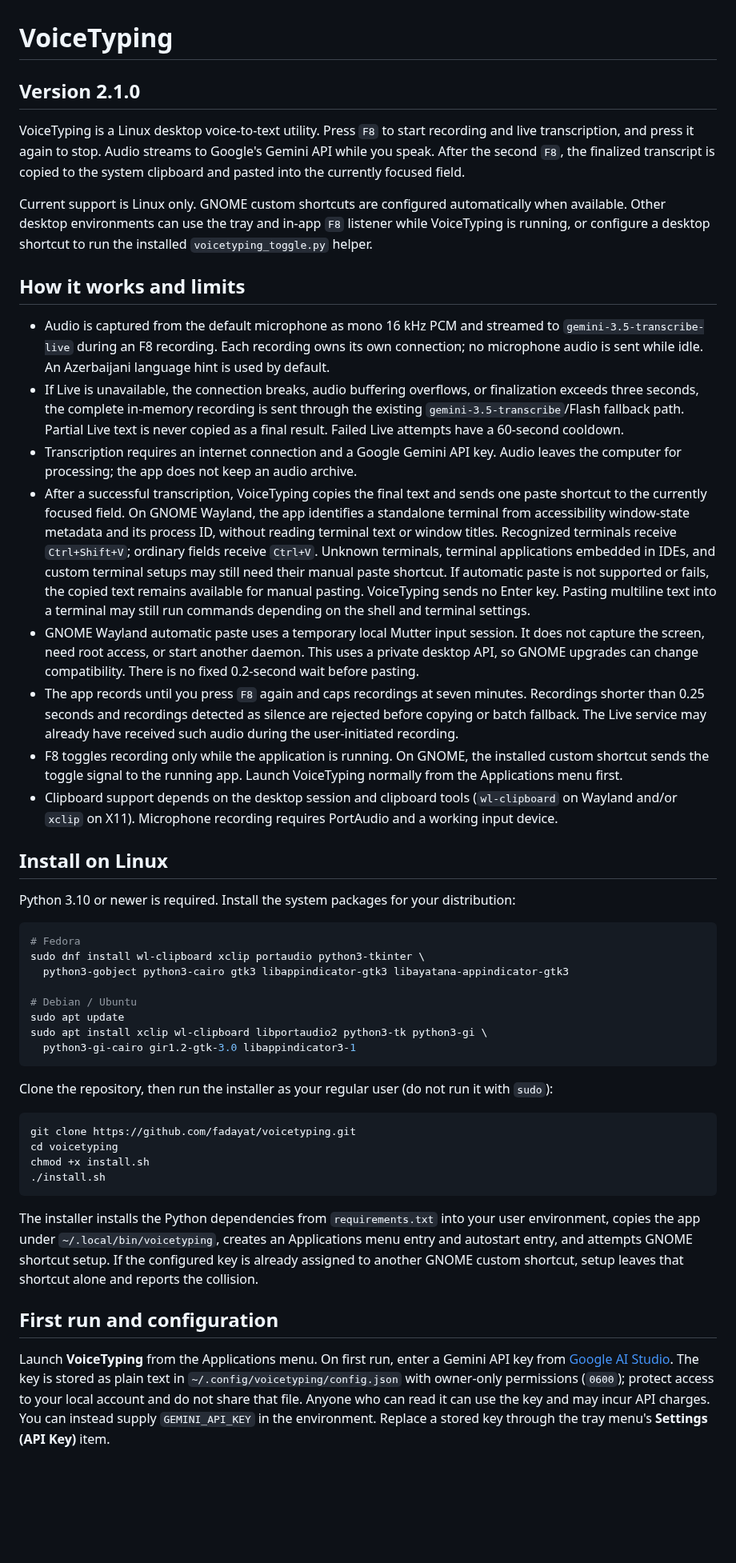
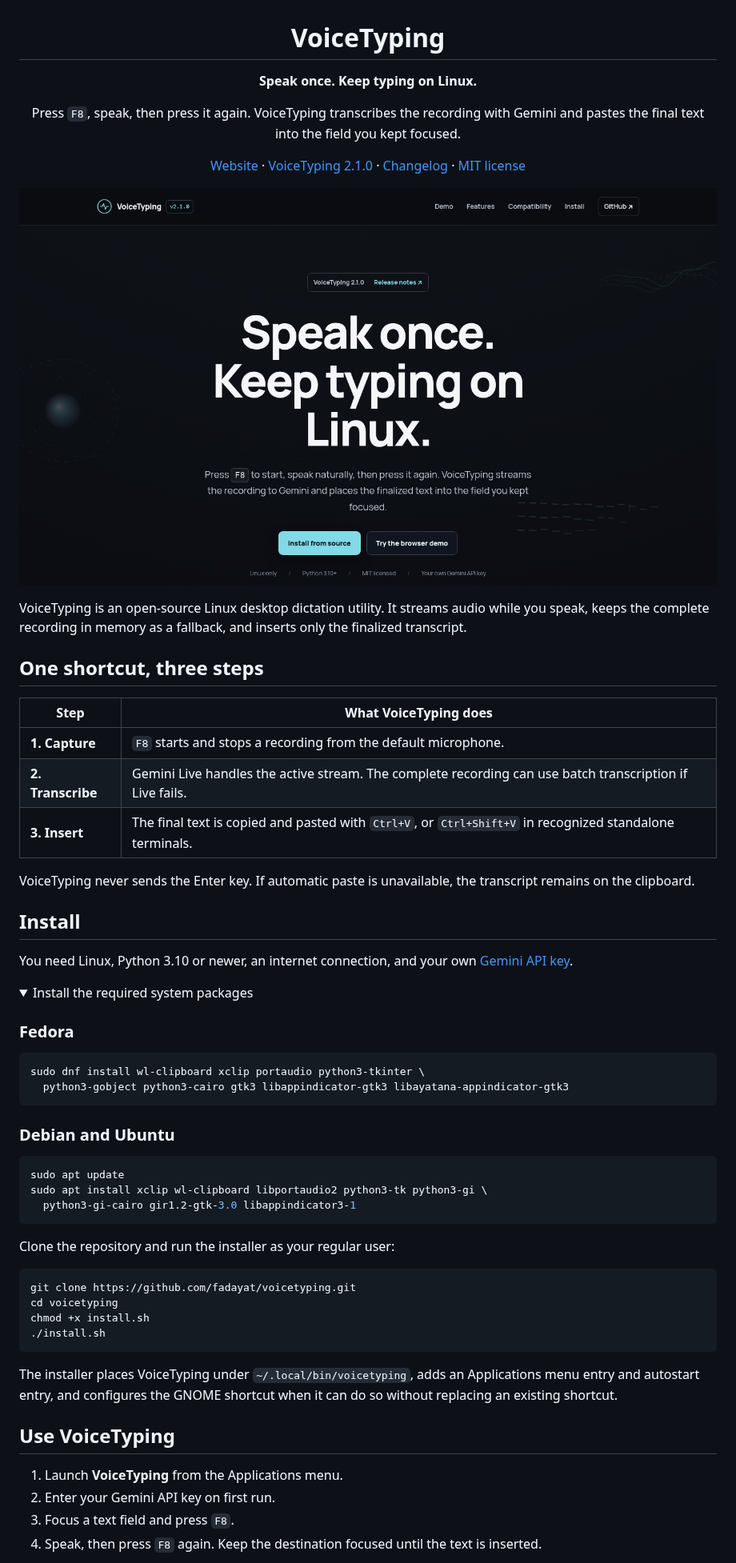
Before and after one commit to fadayat/voicetyping, a Markdown page: README.md, the part around one of its changes. Shown at 80% size. Drawn GitHub-style; pictures changed too: docs/website-preview.png (added); folded sections open; blank space fills up the shorter version.

Commit message:
docs: simplify README and add website preview

````diff
--- a/README.md
+++ b/README.md
@@ -1,63 +3,60 @@
 # VoiceTyping
 
-## Version 2.1.0
+**Speak once. Keep typing on Linux.**
 
-VoiceTyping is a Linux desktop voice-to-text utility. Press `F8` to start recording
-and live transcription, and press it again to stop. Audio streams to Google's
-Gemini API while you speak. After the second `F8`, the finalized transcript is
-copied to the system clipboard and pasted into the currently focused field.
+Press `F8`, speak, then press it again. VoiceTyping transcribes the recording
+with Gemini and pastes the final text into the field you kept focused.
 
-Current support is Linux only. GNOME custom shortcuts are configured automatically when available. Other desktop environments can use the tray and in-app `F8` listener while VoiceTyping is running, or configure a desktop shortcut to run the installed `voicetyping_toggle.py` helper.
+[Website](https://voicetyping1.vercel.app/) ·
+[VoiceTyping 2.1.0](https://github.com/fadayat/voicetyping/releases/tag/v2.1.0) ·
+[Changelog](CHANGELOG.md) ·
+[MIT license](LICENSE)
 
-## How it works and limits
+</div>
 
-- Audio is captured from the default microphone as mono 16 kHz PCM and streamed to
-  `gemini-3.5-transcribe-live` during an F8 recording. Each recording owns its own
-  connection; no microphone audio is sent while idle. An Azerbaijani language hint
-  is used by default.
-- If Live is unavailable, the connection breaks, audio buffering overflows, or
-  finalization exceeds three seconds, the complete in-memory recording is sent
-  through the existing `gemini-3.5-transcribe`/Flash fallback path. Partial Live text
-  is never copied as a final result. Failed Live attempts have a 60-second cooldown.
-- Transcription requires an internet connection and a Google Gemini API key. Audio leaves the computer for processing; the app does not keep an audio archive.
-- After a successful transcription, VoiceTyping copies the final text and sends
-  one paste shortcut to the currently focused field. On GNOME Wayland, the app
-  identifies a standalone terminal from accessibility window-state metadata and
-  its process ID, without reading terminal text or window titles.
-  Recognized terminals receive `Ctrl+Shift+V`; ordinary fields receive `Ctrl+V`.
-  Unknown terminals, terminal applications embedded in IDEs, and custom terminal
-  setups may still need their manual paste shortcut. If automatic paste is not
-  supported or fails, the copied text remains available for manual pasting.
-  VoiceTyping sends no Enter key. Pasting multiline text into a terminal may
-  still run commands depending on the shell and terminal settings.
-- GNOME Wayland automatic paste uses a temporary local Mutter input session. It
-  does not capture the screen, need root access, or start another daemon. This
-  uses a private desktop API, so GNOME upgrades can change compatibility. There
-  is no fixed 0.2-second wait before pasting.
-- The app records until you press `F8` again and caps recordings at seven minutes.
-  Recordings shorter than 0.25 seconds and recordings detected as silence are
-  rejected before copying or batch fallback. The Live service may already have
-  received such audio during the user-initiated recording.
-- F8 toggles recording only while the application is running. On GNOME, the installed custom shortcut sends the toggle signal to the running app. Launch VoiceTyping normally from the Applications menu first.
-- Clipboard support depends on the desktop session and clipboard tools (`wl-clipboard` on Wayland and/or `xclip` on X11). Microphone recording requires PortAudio and a working input device.
+[![VoiceTyping website preview](docs/website-preview.png)](https://voicetyping1.vercel.app/)
 
-## Install on Linux
+VoiceTyping is an open-source Linux desktop dictation utility. It streams audio
+while you speak, keeps the complete recording in memory as a fallback, and
+inserts only the finalized transcript.
 
-Python 3.10 or newer is required. Install the system packages for your distribution:
+## One shortcut, three steps
+
+| Step | What VoiceTyping does |
+| --- | --- |
+| **1. Capture** | `F8` starts and stops a recording from the default microphone. |
+| **2. Transcribe** | Gemini Live handles the active stream. The complete recording can use batch transcription if Live fails. |
+| **3. Insert** | The final text is copied and pasted with `Ctrl+V`, or `Ctrl+Shift+V` in recognized standalone terminals. |
+
+VoiceTyping never sends the Enter key. If automatic paste is unavailable, the
+transcript remains on the clipboard.
+
+## Install
+
+You need Linux, Python 3.10 or newer, an internet connection, and your own
+[Gemini API key](https://aistudio.google.com/).
+
+<details>
+<summary>Install the required system packages</summary>
+
+### Fedora
 
 ```bash
-# Fedora
 sudo dnf install wl-clipboard xclip portaudio python3-tkinter \
   python3-gobject python3-cairo gtk3 libappindicator-gtk3 libayatana-appindicator-gtk3
+```
 
-# Debian / Ubuntu
+### Debian and Ubuntu
+
+```bash
 sudo apt update
 sudo apt install xclip wl-clipboard libportaudio2 python3-tk python3-gi \
   python3-gi-cairo gir1.2-gtk-3.0 libappindicator3-1
 ```
 
-Clone the repository, then run the installer as your regular user (do not run it
-with `sudo`):
+</details>
+
+Clone the repository and run the installer as your regular user:
 
 ```bash
 git clone https://github.com/fadayat/voicetyping.git
@@ -66,9 +65,15 @@ chmod +x install.sh
 ./install.sh
 ```
 
-The installer installs the Python dependencies from `requirements.txt` into your user environment, copies the app under `~/.local/bin/voicetyping`, creates an Applications menu entry and autostart entry, and attempts GNOME shortcut setup. If the configured key is already assigned to another GNOME custom shortcut, setup leaves that shortcut alone and reports the collision.
+The installer places VoiceTyping under `~/.local/bin/voicetyping`, adds an
+Applications menu entry and autostart entry, and configures the GNOME shortcut
+when it can do so without replacing an existing shortcut.
 
-## First run and configuration
+## Use VoiceTyping
 
-Launch **VoiceTyping** from the Applications menu. On first run, enter a Gemini API key from [Google AI Studio](https://aistudio.google.com/). The key is stored as plain text in `~/.config/voicetyping/config.json` with owner-only permissions (`0600`); protect access to your local account and do not share that file. Anyone who can read it can use the key and may incur API charges. You can instead supply `GEMINI_API_KEY` in the environment. Replace a stored key through the tray menu's **Settings (API Key)** item.
+1. Launch **VoiceTyping** from the Applications menu.
+2. Enter your Gemini API key on first run.
+3. Focus a text field and press `F8`.
+4. Speak, then press `F8` again. Keep the destination focused until the text is
+   inserted.
 
````
Also changed, not shown: other parts of README.md (+61 -29 lines).
